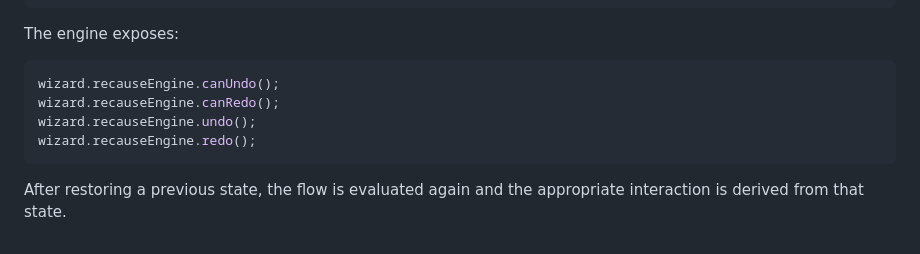
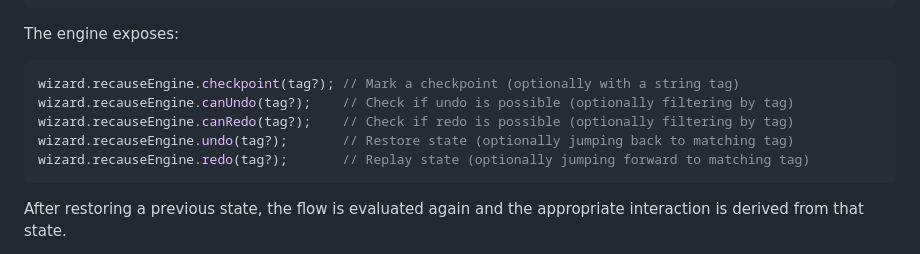
Before and after one commit to Ruebennase/Recause, a Markdown page: README.md, the part around the change. Drawn GitHub-style.

````diff
--- a/README.md
+++ b/README.md
@@ -356,10 +356,11 @@ const wizard = new PagesWizard(
 The engine exposes:
 
 ```js
-wizard.recauseEngine.canUndo();
-wizard.recauseEngine.canRedo();
-wizard.recauseEngine.undo();
-wizard.recauseEngine.redo();
+wizard.recauseEngine.checkpoint(tag?); // Mark a checkpoint (optionally with a string tag)
+wizard.recauseEngine.canUndo(tag?);    // Check if undo is possible (optionally filtering by tag)
+wizard.recauseEngine.canRedo(tag?);    // Check if redo is possible (optionally filtering by tag)
+wizard.recauseEngine.undo(tag?);       // Restore state (optionally jumping back to matching tag)
+wizard.recauseEngine.redo(tag?);       // Replay state (optionally jumping forward to matching tag)
 ```
 
 After restoring a previous state, the flow is evaluated again and the appropriate interaction is derived from that state.
````
